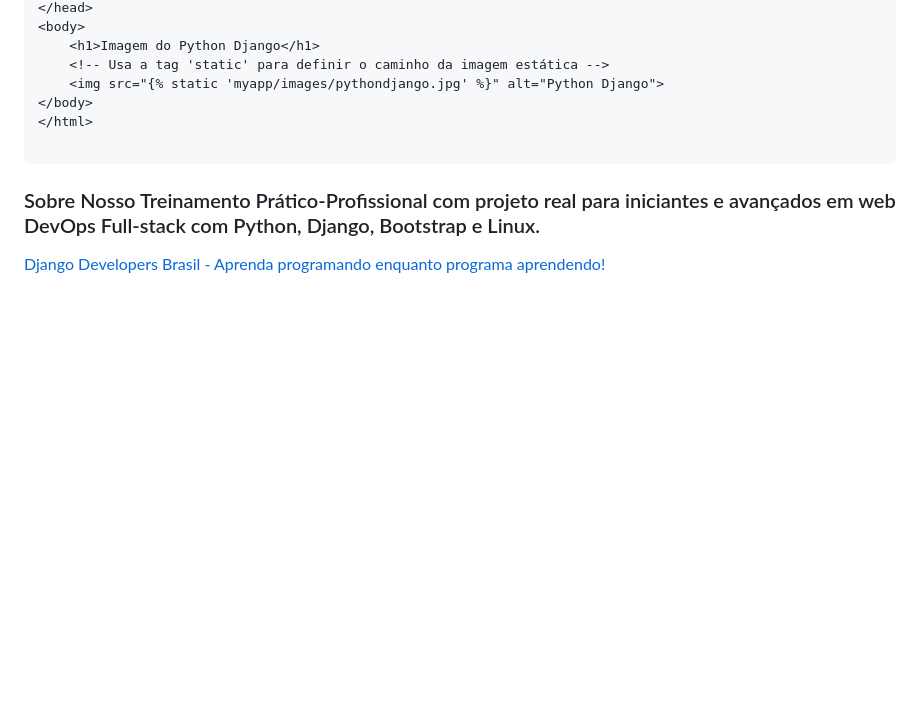
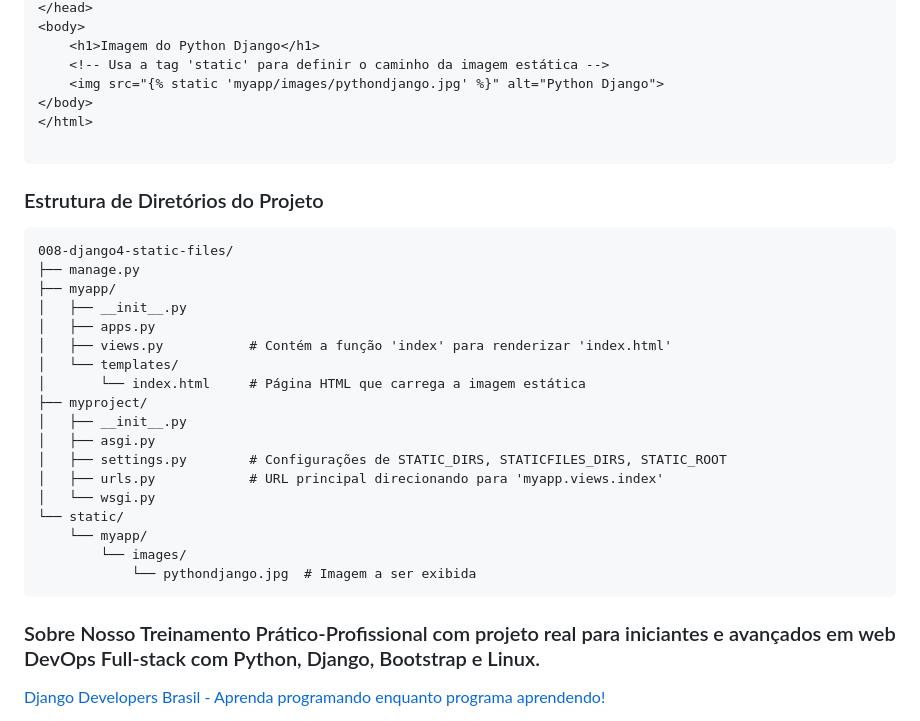
Before and after one commit to Django-Dev-Br/008-Django5-static-files, a Markdown page: README.md, the part around the change. GitHub-like rendering; blank space fills up the shorter version.

````diff
--- a/README.md
+++ b/README.md
@@ -105,6 +105,29 @@ Aqui está o código HTML usado para carregar a imagem estática usando o templa
 
 ```
 
+### Estrutura de Diretórios do Projeto
+
+```
+008-django4-static-files/
+├── manage.py
+├── myapp/
+│   ├── __init__.py
+│   ├── apps.py
+│   ├── views.py           # Contém a função 'index' para renderizar 'index.html'
+│   └── templates/
+│       └── index.html     # Página HTML que carrega a imagem estática
+├── myproject/
+│   ├── __init__.py
+│   ├── asgi.py
+│   ├── settings.py        # Configurações de STATIC_DIRS, STATICFILES_DIRS, STATIC_ROOT
+│   ├── urls.py            # URL principal direcionando para 'myapp.views.index'
+│   └── wsgi.py
+└── static/
+    └── myapp/
+        └── images/
+            └── pythondjango.jpg  # Imagem a ser exibida
+```
+
 ### Sobre Nosso Treinamento Prático-Profissional com projeto real para iniciantes e avançados em web DevOps Full-stack com Python, Django, Bootstrap e Linux.
 
 [Django Developers Brasil - Aprenda programando enquanto programa aprendendo!](https://django.dev.br/)
````
